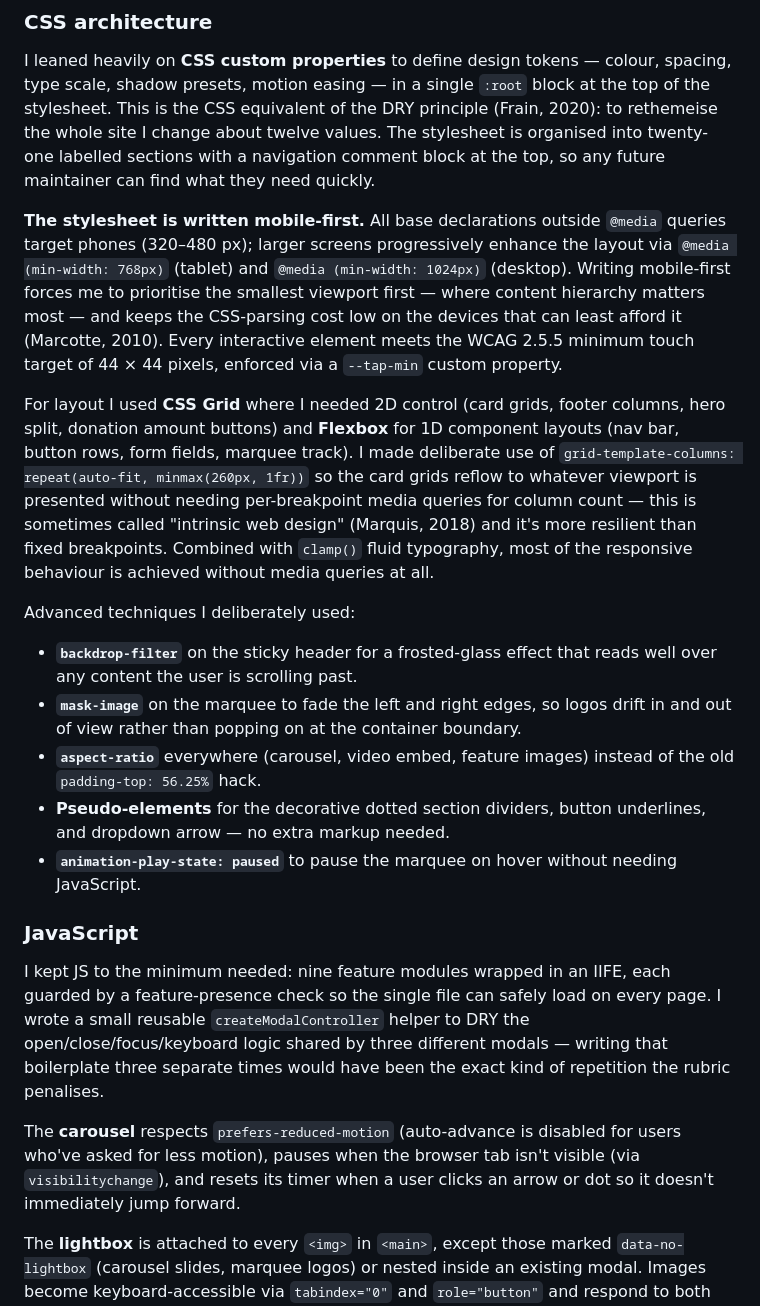
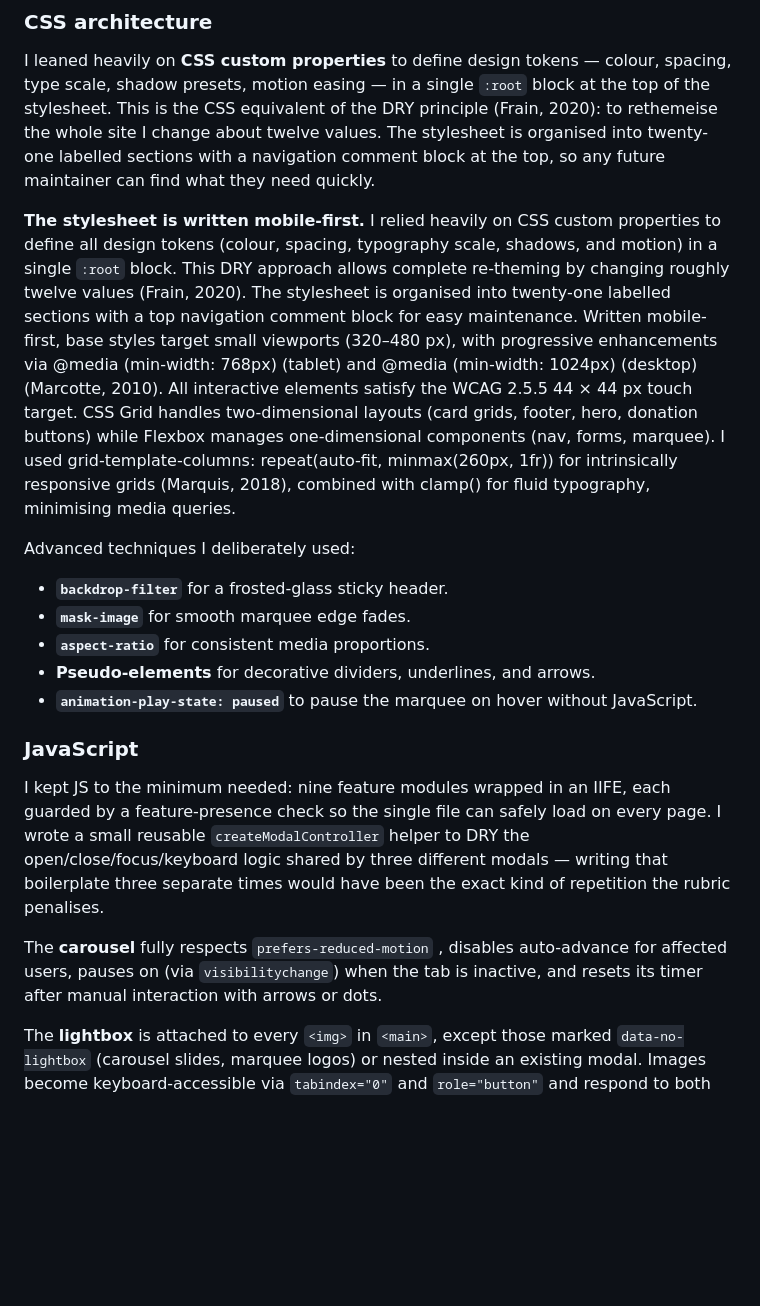
Before and after one commit to BearBear99/Canberra-modern, a Markdown page: readme.md, the part around the change. Drawn GitHub-style; blank space fills up the shorter version.

Commit message:
readme css

```diff
--- a/readme.md
+++ b/readme.md
@@ -88,22 +88,21 @@ Every page uses `<header>`, `<nav>`, `<main>`, `<section>`, `<article>`, `<figur
 
 I leaned heavily on **CSS custom properties** to define design tokens — colour, spacing, type scale, shadow presets, motion easing — in a single `:root` block at the top of the stylesheet. This is the CSS equivalent of the DRY principle (Frain, 2020): to rethemeise the whole site I change about twelve values. The stylesheet is organised into twenty-one labelled sections with a navigation comment block at the top, so any future maintainer can find what they need quickly.
 
-**The stylesheet is written mobile-first.** All base declarations outside `@media` queries target phones (320–480 px); larger screens progressively enhance the layout via `@media (min-width: 768px)` (tablet) and `@media (min-width: 1024px)` (desktop). Writing mobile-first forces me to prioritise the smallest viewport first — where content hierarchy matters most — and keeps the CSS-parsing cost low on the devices that can least afford it (Marcotte, 2010). Every interactive element meets the WCAG 2.5.5 minimum touch target of 44 × 44 pixels, enforced via a `--tap-min` custom property.
-
-For layout I used **CSS Grid** where I needed 2D control (card grids, footer columns, hero split, donation amount buttons) and **Flexbox** for 1D component layouts (nav bar, button rows, form fields, marquee track). I made deliberate use of `grid-template-columns: repeat(auto-fit, minmax(260px, 1fr))` so the card grids reflow to whatever viewport is presented without needing per-breakpoint media queries for column count — this is sometimes called "intrinsic web design" (Marquis, 2018) and it's more resilient than fixed breakpoints. Combined with `clamp()` fluid typography, most of the responsive behaviour is achieved without media queries at all.
+**The stylesheet is written mobile-first.** I relied heavily on CSS custom properties to define all design tokens (colour, spacing, typography scale, shadows, and motion) in a single `:root` block. This DRY approach allows complete re-theming by changing roughly twelve values (Frain, 2020). The stylesheet is organised into twenty-one labelled sections with a top navigation comment block for easy maintenance.
+Written mobile-first, base styles target small viewports (320–480 px), with progressive enhancements via @media (min-width: 768px) (tablet) and @media (min-width: 1024px) (desktop) (Marcotte, 2010). All interactive elements satisfy the WCAG 2.5.5 44 × 44 px touch target.
+CSS Grid handles two-dimensional layouts (card grids, footer, hero, donation buttons) while Flexbox manages one-dimensional components (nav, forms, marquee). I used grid-template-columns: repeat(auto-fit, minmax(260px, 1fr)) for intrinsically responsive grids (Marquis, 2018), combined with clamp() for fluid typography, minimising media queries.
 
 Advanced techniques I deliberately used:
-- **`backdrop-filter`** on the sticky header for a frosted-glass effect that reads well over any content the user is scrolling past.
-- **`mask-image`** on the marquee to fade the left and right edges, so logos drift in and out of view rather than popping on at the container boundary.
-- **`aspect-ratio`** everywhere (carousel, video embed, feature images) instead of the old `padding-top: 56.25%` hack.
-- **Pseudo-elements** for the decorative dotted section dividers, button underlines, and dropdown arrow — no extra markup needed.
-- **`animation-play-state: paused`** to pause the marquee on hover without needing JavaScript.
-
+- **`backdrop-filter`** for a frosted-glass sticky header.
+- **`mask-image`** for smooth marquee edge fades.
+- **`aspect-ratio`** for consistent media proportions.
+- **Pseudo-elements** for decorative dividers, underlines, and arrows.
+- **`animation-play-state: paused`** to pause the marquee on hover without JavaScript.
 ### JavaScript
 
 I kept JS to the minimum needed: nine feature modules wrapped in an IIFE, each guarded by a feature-presence check so the single file can safely load on every page. I wrote a small reusable `createModalController` helper to DRY the open/close/focus/keyboard logic shared by three different modals — writing that boilerplate three separate times would have been the exact kind of repetition the rubric penalises.
 
-The **carousel** respects `prefers-reduced-motion` (auto-advance is disabled for users who've asked for less motion), pauses when the browser tab isn't visible (via `visibilitychange`), and resets its timer when a user clicks an arrow or dot so it doesn't immediately jump forward.
+The **carousel** fully respects `prefers-reduced-motion` , disables auto-advance for affected users, pauses on (via `visibilitychange`) when the tab is inactive, and resets its timer after manual interaction with arrows or dots.
 
 The **lightbox** is attached to every `<img>` in `<main>`, except those marked `data-no-lightbox` (carousel slides, marquee logos) or nested inside an existing modal. Images become keyboard-accessible via `tabindex="0"` and `role="button"` and respond to both click and Enter/Space keys.
 
```
